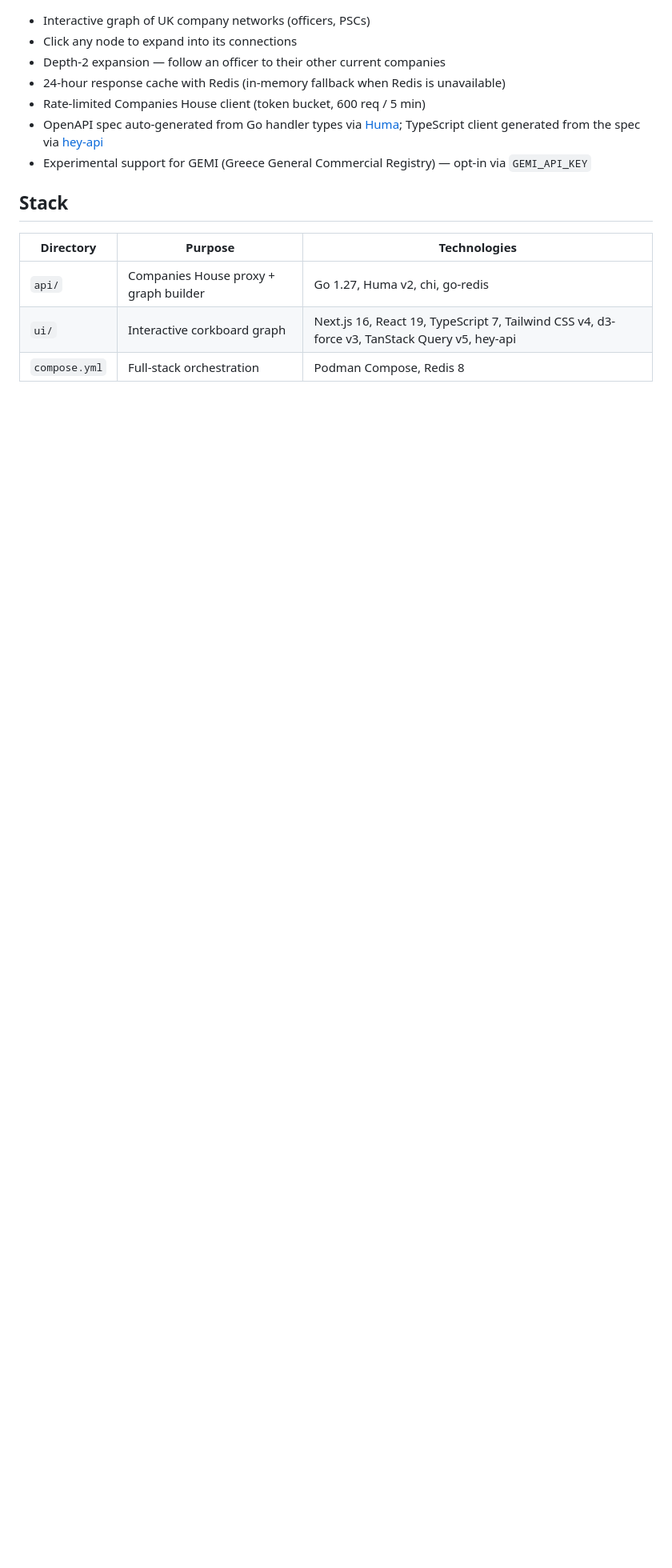
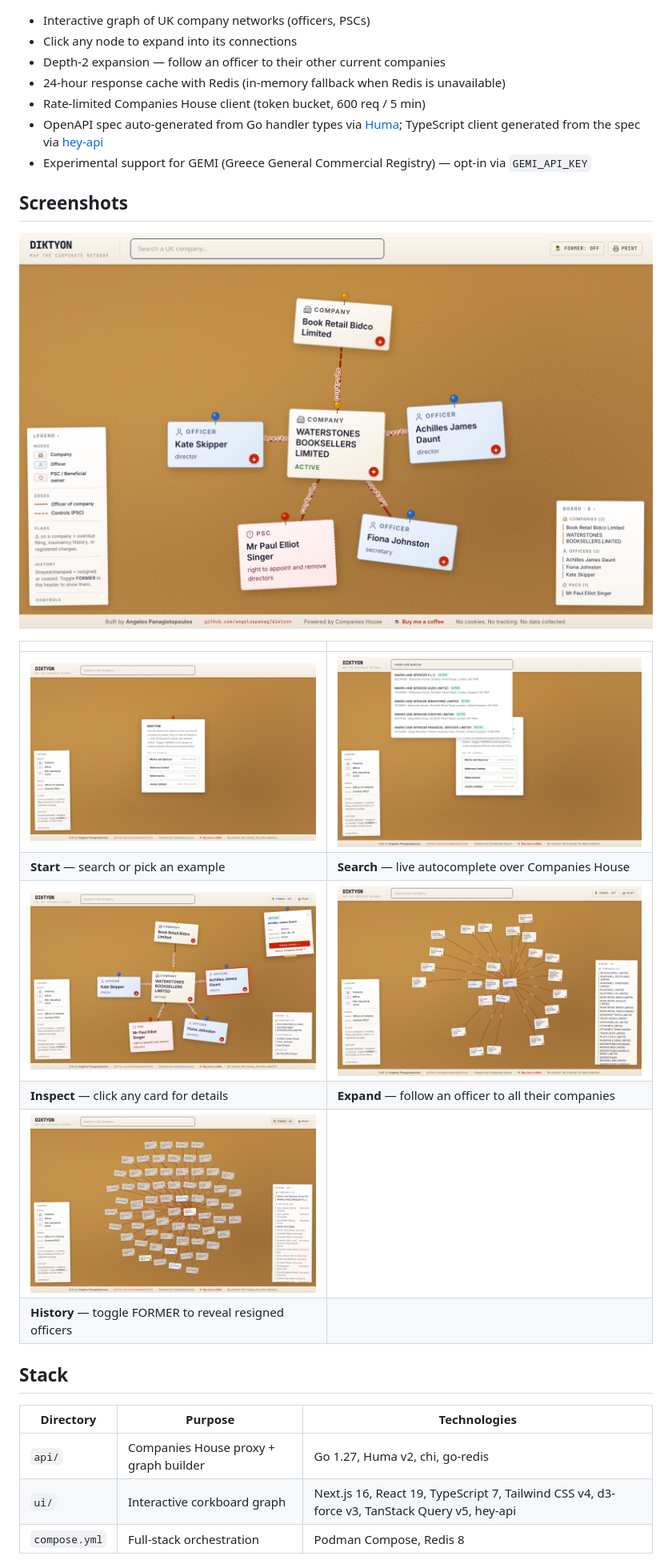
Before and after one commit to angelospanag/diktyon, a Markdown page: README.md, the part around one of its changes. Shown at 80% size. Drawn GitHub-style; pictures changed too: docs/screenshots/01-home.jpg (added), docs/screenshots/02-search.jpg (added), docs/screenshots/03-company-graph.jpg (added); blank space fills up the shorter version.

Commit message:
docs: add app screenshots to README

```diff
--- a/README.md
+++ b/README.md
@@ -26,6 +27,19 @@ All company data is sourced from the [Companies House public API](https://develo
 - Rate-limited Companies House client (token bucket, 600 req / 5 min)
 - OpenAPI spec auto-generated from Go handler types via [Huma](https://huma.rocks); TypeScript client generated from the spec via [hey-api](https://heyapi.dev)
 - Experimental support for GEMI (Greece General Commercial Registry) — opt-in via `GEMI_API_KEY`
+
+## Screenshots
+
+![Waterstones Booksellers on the corkboard — officers, PSC and parent company](docs/screenshots/03-company-graph.jpg)
+
+| | |
+| --- | --- |
+| ![Landing page with example companies](docs/screenshots/01-home.jpg) | ![Company search autocomplete](docs/screenshots/02-search.jpg) |
+| **Start** — search or pick an example | **Search** — live autocomplete over Companies House |
+| ![Officer detail panel](docs/screenshots/04-node-details.jpg) | ![Officer expanded into their other companies](docs/screenshots/05-expanded-network.jpg) |
+| **Inspect** — click any card for details | **Expand** — follow an officer to all their companies |
+| ![Marks and Spencer with former officers shown](docs/screenshots/06-former-officers.jpg) | |
+| **History** — toggle FORMER to reveal resigned officers | |
 
 ## Stack
 
```
Also changed, not shown: other parts of README.md (+1 -0 lines).
